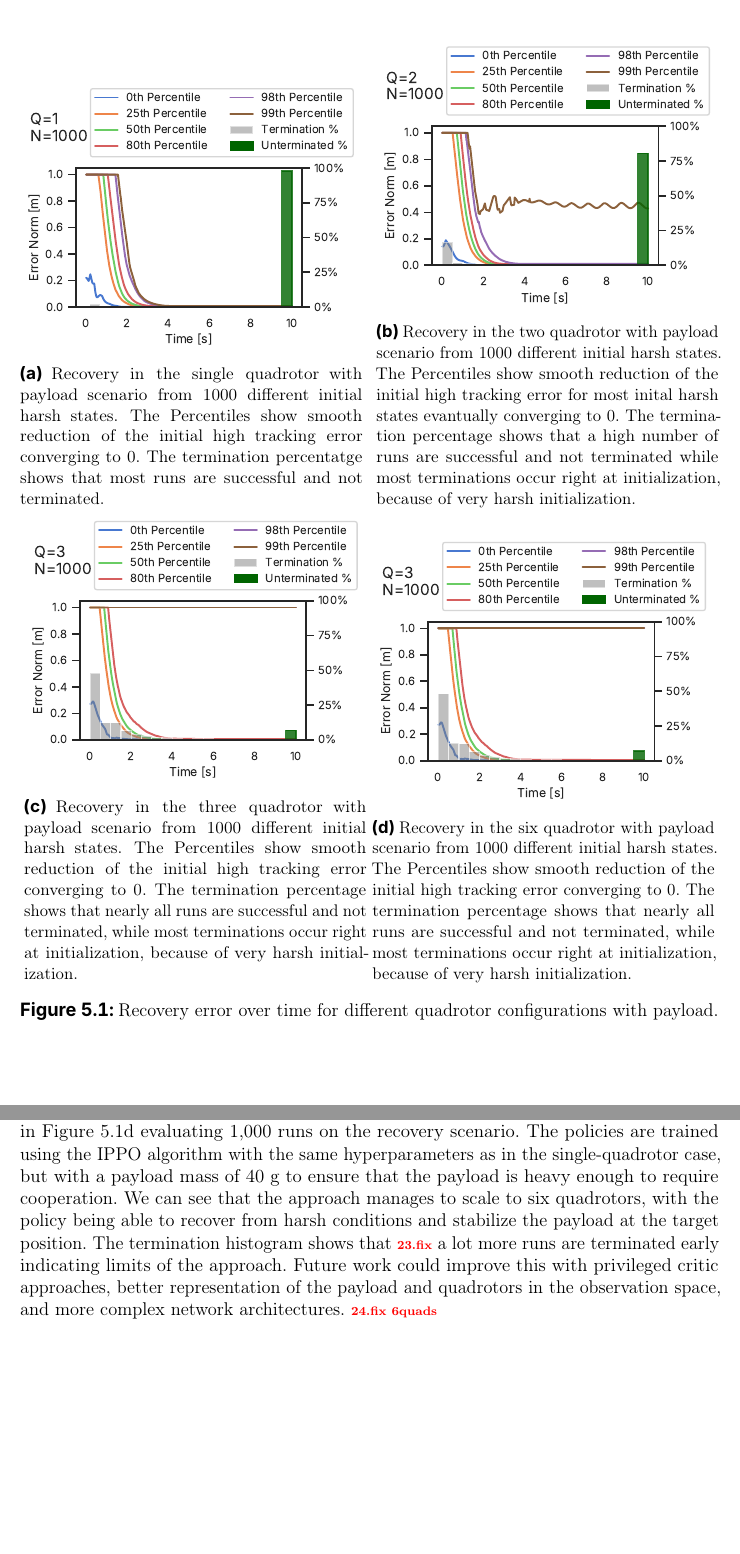
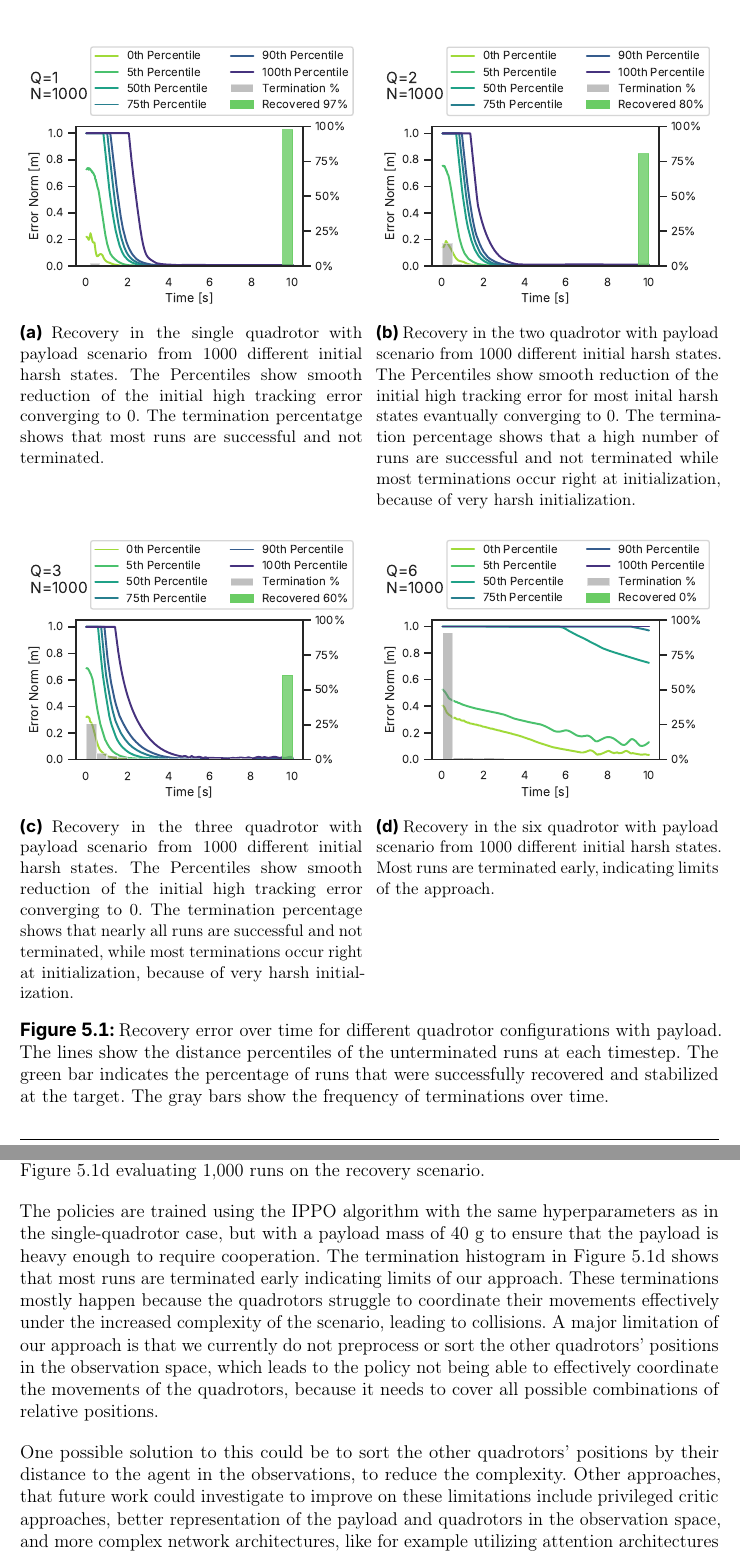
Before and after one commit to viktorlorentz/quad-rl, a LaTeX thesis (thesis/thesis.tex, which reads thesis/chapters/6-evaluation.tex): two parts of pages 40 and 49 of 63 before the commit and two parts of pages 40 and 49 of 64 after it, joined at a grey line, cut so that both start at the same text, the shorter picture padded with empty space. Compiled offline with pdfLaTeX.

Commit message:
fix six quad

```diff
--- a/thesis/chapters/6-evaluation.tex
+++ b/thesis/chapters/6-evaluation.tex
@@ -25,36 +25,31 @@ These experiments show that the trained policy for the single quadrotor with pay
 \begin{figure}[H]
   \centering
-    \begin{subfigure}[b]{0.49\textwidth}
-        \centering
-
+  % first row
+  \begin{subfigure}[t]{0.49\textwidth}
     \includegraphics[width=\textwidth]{experiments/one_recovery_error.pdf}
     \caption[Single quadrotor recovery evaluation]{Recovery in the single quadrotor with payload scenario from 1000 different initial harsh states. The Percentiles show smooth reduction of the initial high tracking error converging to 0. The termination percentatge shows that most runs are successful and not terminated.}
     \label{fig:payload_error_over_time_single}
-    \end{subfigure}
-    \hfill
-     \begin{subfigure}[b]{0.49\textwidth}
-        \centering
-
+  \end{subfigure}\hfill
+  \begin{subfigure}[t]{0.49\textwidth}
     \includegraphics[width=\textwidth]{experiments/two_recovery_error.pdf}
     \caption[Two quadrotor recovery evaluation]{Recovery in the two quadrotor with payload scenario from 1000 different initial harsh states. The Percentiles show smooth reduction of the initial high tracking error for most inital harsh states evantually converging to 0. The termination percentage shows that a high number of runs are successful and not terminated while most terminations occur right at initialization, because of very harsh initialization.}
     \label{fig:payload_error_over_time_two}
   \end{subfigure}
-    \begin{subfigure}[b]{0.49\textwidth}
-        \centering
 
+  \vspace{1em}  % optional space between rows
+  % second row
+  \begin{subfigure}[t]{0.49\textwidth}
     \includegraphics[width=\textwidth]{experiments/three_recovery_error.pdf}
     \caption[Three quadrotor recovery evaluation]{Recovery in the three quadrotor with payload scenario from 1000 different initial harsh states. The Percentiles show smooth reduction of the initial high tracking error converging to 0. The termination percentage shows that nearly all runs are successful and not terminated, while most terminations occur right at initialization, because of very harsh initialization.}
     \label{fig:payload_error_over_time_three}
-    \end{subfigure}
-    \begin{subfigure}[b]{0.49\textwidth}
-        \centering
-
-        \includegraphics[width=\textwidth]{experiments/three_recovery_error.pdf}
-        \caption[Six quadrotor recovery evaluation]{Recovery in the six quadrotor with payload scenario from 1000 different initial harsh states. The Percentiles show smooth reduction of the initial high tracking error converging to 0. The termination percentage shows that nearly all runs are successful and not terminated, while most terminations occur right at initialization, because of very harsh initialization.}
+  \end{subfigure}\hfill
+  \begin{subfigure}[t]{0.49\textwidth}
+    \includegraphics[width=\textwidth]{experiments/six_recovery_error.pdf}
+    \caption[Six quadrotor recovery evaluation]{Recovery in the six quadrotor with payload scenario from 1000 different initial harsh states. Most runs are terminated early, indicating limits of the approach.}
     \label{fig:payload_error_over_time_six}
   \end{subfigure}
 
-    \caption[Recovery error comparison]{Recovery error over time for different quadrotor configurations with payload.}
+  \caption[Recovery error comparison]{Recovery error over time for different quadrotor configurations with payload. The lines show the distance percentiles of the unterminated runs at each timestep. The green bar indicates the percentage of runs that were successfully recovered and stabilized at the target. The gray bars show the frequency of terminations over time.}
   \label{fig:single_quad_payload_subfigs}
 \end{figure}
 
@@ -125,8 +120,12 @@ We also evaluate this in Figure~\ref{fig:payload_error_over_time_three}, where w
 
 \subsection{Six Quadrotors}
 The last configuration we evaluate is a team of six quadrotors, testing recovery from harsh conditions to evaluate the scalability of our approach. We run them with the policy trained specifically for the six quadrotor with payload scenario. The results are shown in Figure~\ref{fig:payload_error_over_time_six} evaluating 1,000 runs on the recovery scenario.
+
 The policies are trained using the \gls{ippo} algorithm with the same hyperparameters as in the single-quadrotor case, but with a payload mass of 40~g to ensure that the payload is heavy enough to require cooperation.
-We can see that the approach manages to scale to six quadrotors, with the policy being able to recover from harsh conditions and stabilize the payload at the target position. The termination histogram shows that \todo{fix} a lot more runs are terminated early indicating limits of the approach. Future work could improve this with privileged critic approaches, better representation of the payload and quadrotors in the observation space, and more complex network architectures. \todo{fix 6quads}
+The termination histogram in Figure~\ref{fig:payload_error_over_time_six} shows that most runs are terminated early indicating limits of our approach. These terminations mostly happen because the quadrotors struggle to coordinate their movements effectively under the increased complexity of the scenario, leading to collisions. A major limitation of our approach is that we currently do not preprocess or sort the other quadrotors' positions in the observation space, which leads to the policy not being able to effectively coordinate the movements of the quadrotors, because it needs to cover all possible combinations of relative positions.
+
+One possible solution to this could be to sort the other quadrotors' positions by their distance to the agent in the observations, to reduce the complexity.
+Other approaches, that future work could investigate to improve on these limitations include privileged critic approaches, better representation of the payload and quadrotors in the observation space, and more complex network architectures, like for example utilizing attention architectures as in \autocite{huang_collision_2024}.
 
 \section{Comparison with Baseline}
 \begin{figure}[H]
```
Also changed, not shown: thesis/images/experiments/one_recovery_error.pdf, thesis/images/experiments/six_recovery_error.pdf (added), thesis/images/experiments/three_recovery_error.pdf, thesis/images/experiments/two_recovery_error.pdf, thesis/chapters/6-evaluation.tex (2 more changed lines). Lines whose indentation alone changed are shown as unchanged.
